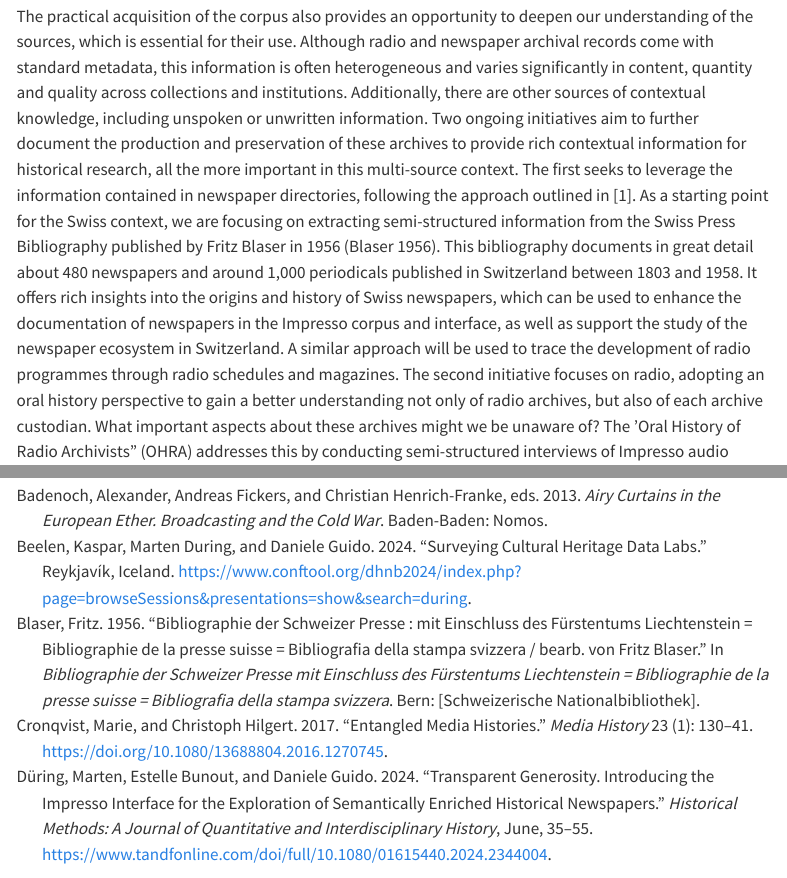
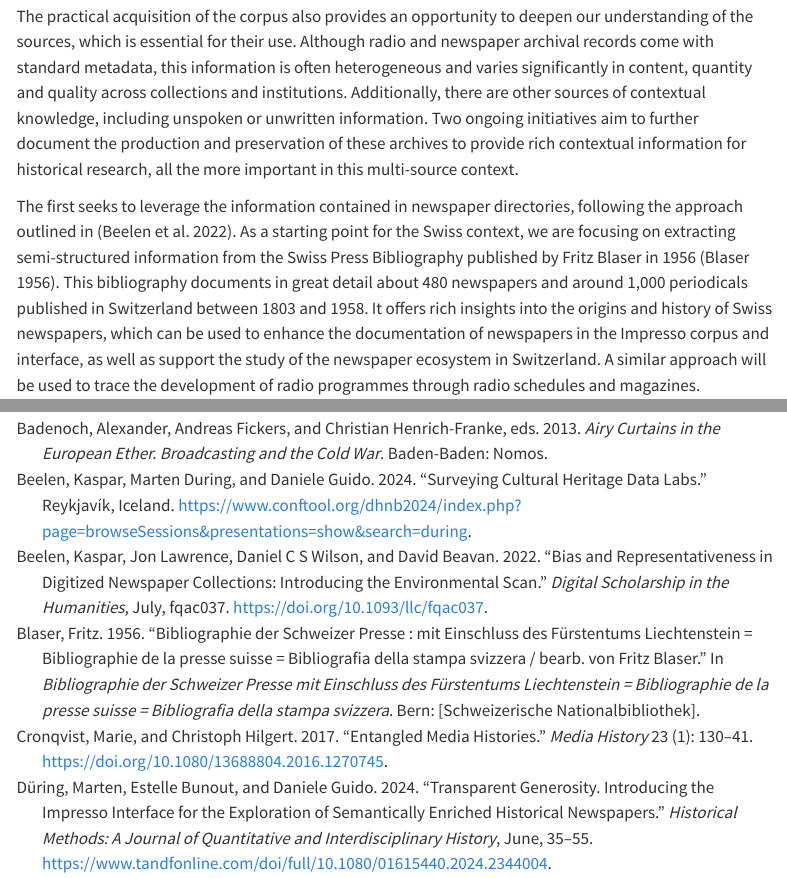
Before and after one commit to rashitig/digihistch24.github.io, a Quarto document (submissions/443/index.qmd): the page in a window 1100 px wide, from 5020 px down, and a second part further down, joined at a grey line. Rendered offline with R 4.5, knitr and Pandoc in place of Quarto, with nearby package versions; menus at the side of the page are left out.

Commit message:
Added two line breaks in index.qmd (#63)
* Added two new lines in index.qmd

* Corrected missing reference ([1])

```diff
--- a/submissions/443/index.qmd
+++ b/submissions/443/index.qmd
@@ -102,7 +102,9 @@ Acquiring such a large and diverse corpus is a lengthy and complex endeavour wit
 **Rich Contextual Information for Historical Research**
 
 The practical acquisition of the corpus also provides an opportunity to deepen our understanding of the sources, which is essential for their use. Although radio and newspaper archival records come with standard metadata, this information is often heterogeneous and varies significantly in content, quantity and quality across collections and institutions. Additionally, there are other sources of contextual knowledge, including unspoken or unwritten information. Two ongoing initiatives aim to further document the production and preservation of these archives to provide rich contextual information for historical research, all the more important in this multi-source context.
-The first seeks to leverage the information contained in newspaper directories, following the approach outlined in [1]. As a starting point for the Swiss context, we are focusing on extracting semi-structured information from the Swiss Press Bibliography published by Fritz Blaser in 1956 [@alma991017981185503976]. This bibliography documents in great detail about 480 newspapers and around 1,000 periodicals published in Switzerland between 1803 and 1958. It offers rich insights into the origins and history of Swiss newspapers, which can be used to enhance the documentation of newspapers in the Impresso corpus and interface, as well as support the study of the newspaper ecosystem in Switzerland. A similar approach will be used to trace the development of radio programmes through radio schedules and magazines.
+
+The first seeks to leverage the information contained in newspaper directories, following the approach outlined in [@beelen_bias_2022]. As a starting point for the Swiss context, we are focusing on extracting semi-structured information from the Swiss Press Bibliography published by Fritz Blaser in 1956 [@alma991017981185503976]. This bibliography documents in great detail about 480 newspapers and around 1,000 periodicals published in Switzerland between 1803 and 1958. It offers rich insights into the origins and history of Swiss newspapers, which can be used to enhance the documentation of newspapers in the Impresso corpus and interface, as well as support the study of the newspaper ecosystem in Switzerland. A similar approach will be used to trace the development of radio programmes through radio schedules and magazines.
+
 The second initiative focuses on radio, adopting an oral history perspective to gain a better understanding not only of radio archives, but also of each archive custodian. What important aspects about these archives might we be unaware of? The ‘Oral History of Radio Archivists” (OHRA) addresses this by conducting semi-structured interviews of Impresso audio partners.These interviews explore topics such as archival preservation and documentation policies, digitisation priorities, and the evolution of data quality over time, with the aim of providing complementary narrative descriptions of radio archives.
 
 
```
